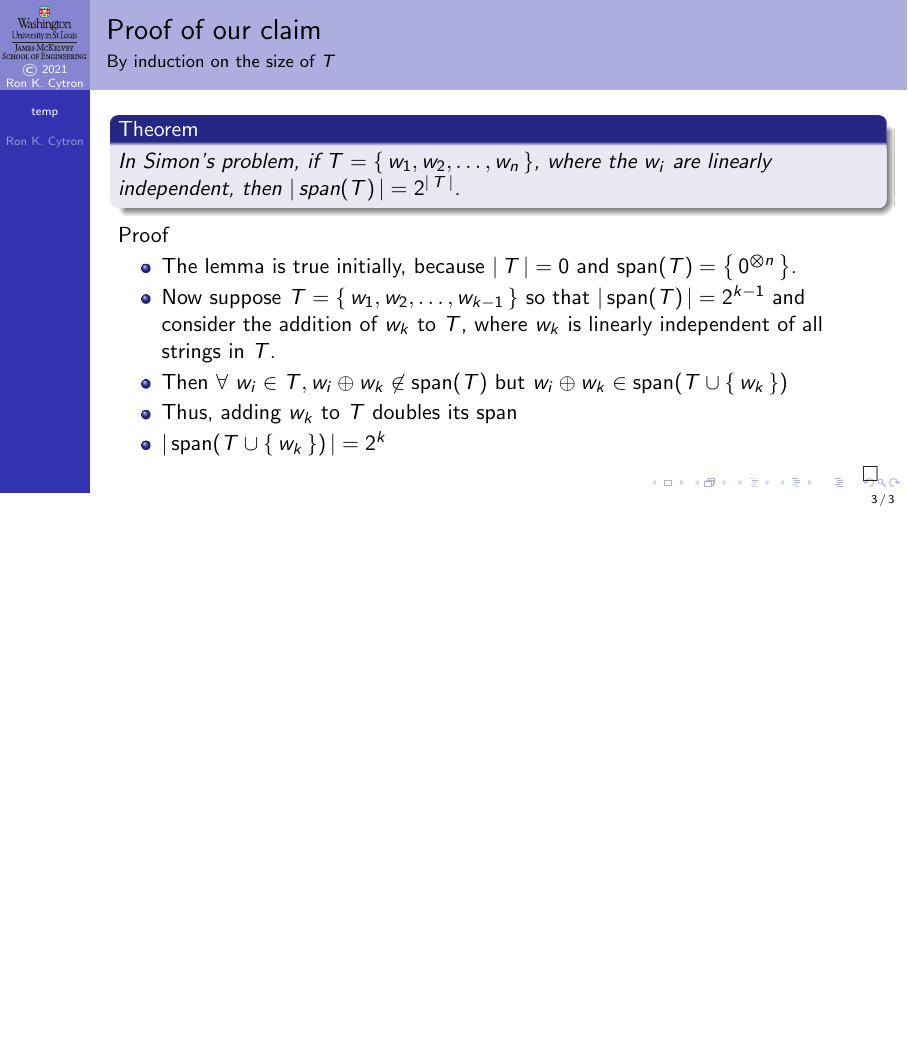
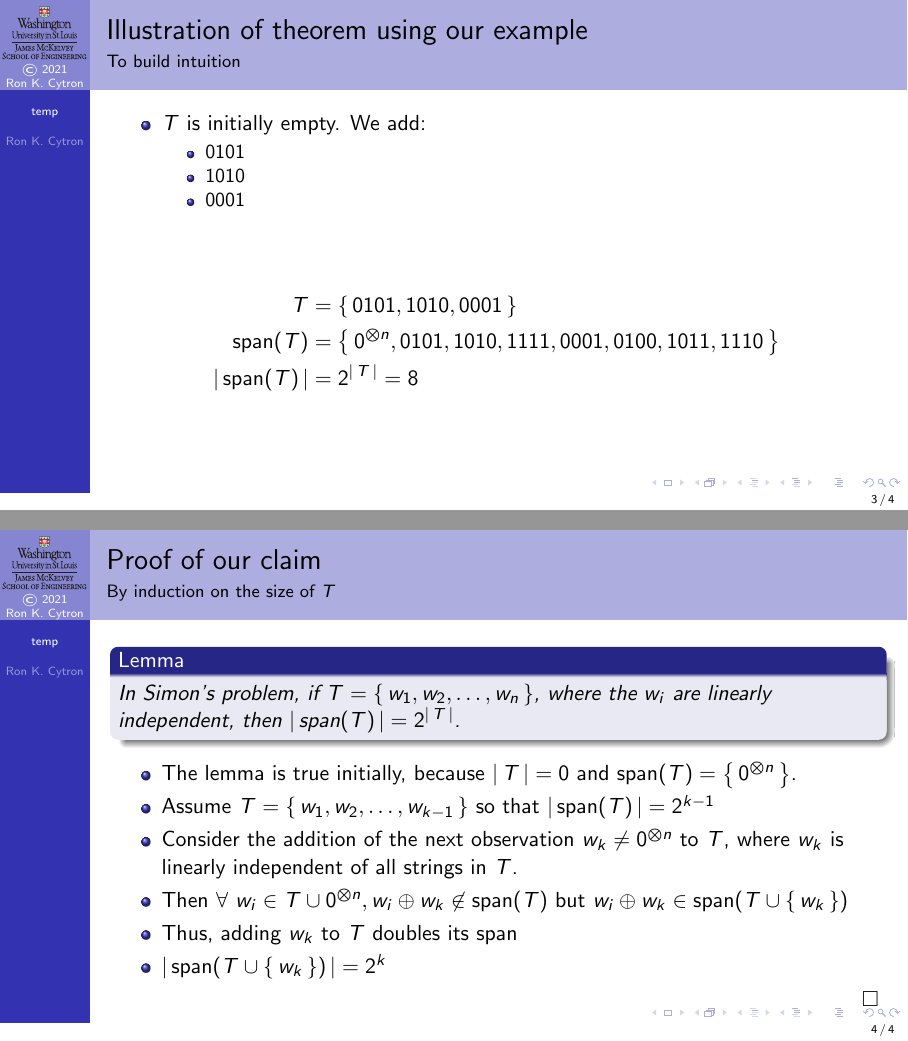
Before and after one commit to ProfRonCytron/ZeboCopy, LaTeX slides (single.tex, which reads temp.tex): page 3 of 3 before the commit and pages 6 and 7 of 7 after it, the two joined at a grey line, the shorter picture padded with empty space. Compiled offline with pdfLaTeX.

Commit message:
Update on Overleaf.

```diff
--- a/temp.tex
+++ b/temp.tex
@@ -16,16 +16,43 @@
 
 \end{frame}
 
+\begin{frame}{Illustration of theorem using our example}{To build intuition}
+\begin{itemize}
+    \item<1-> $T$ is initially empty.  We add:
+    \begin{itemize}
+    \item<2-> 0101
+    \item<3-> 1010
+    \item<4-> 0001
+    \end{itemize}
+\end{itemize}
+\BigSkip{}
+\begin{align*}
+T &= \Set{
+\visible<2->{0101}
+\visible<3->{, 1010}
+\visible<4->{, 0001}
+} \\
+\Span{T} &= \Set{
+\TensSupProd{0}{n}%
+\visible<2->{, 0101}
+\visible<3->{, 1010, 1111}
+\visible<4->{, 0001, 0100, 1011, 1110}
+} \\
+\Mag{\Span{T}} &= 2^\Mag{T} = \alt<1>{1}{\alt<2>{2}{\alt<3>{4}{8}}}
+\end{align*}
+
+\end{frame}
+
 \begin{frame}{Proof of our claim}{By induction on the size of $T$}
 
-\begin{theorem}
+\begin{lemma}
 In Simon's problem, if $T=\Set{w_{1}, w_{2},\ldots,w_{n}}$, where the $w_{i}$ are linearly independent, then $\Mag{\Span{T}}=2^\Mag{T}$.
-\end{theorem}
-Proof
+\end{lemma}
 \begin{itemize}
     \item The lemma is true initially, because $\Mag{T}=0$ and $\Span{T}=\Set{\TensSupProd{0}{n}}$.
-    \item Now suppose $T=\Set{w_{1},w_{2},\ldots,w_{k-1}}$ so that $\Mag{\Span{T}}=2^{k-1}$ and consider the addition of $w_{k}$ to $T$, where $w_k$ is linearly independent of all strings in~$T$.
-    \item Then \Forall{w_{i}\in T}{\mbox{$\Xor{w_{i}}{w_{k}}\not\in\Span{T}$ but $\Xor{w_{i}}{w_{k}}\in \Span{\Union{T}{\Set{w_{k}}}}$}}
+    \item Assume $T=\Set{w_{1},w_{2},\ldots,w_{k-1}}$ so that $\Mag{\Span{T}}=2^{k-1}$
+    \item Consider the addition of the next observation $w_{k}\not=\TensSupProd{0}{n}$ to $T$, where $w_k$ is linearly independent of all strings in~$T$.
+    \item Then \Forall{w_{i}\in \Union{T}{\TensSupProd{0}{n}}}{\mbox{$\Xor{w_{i}}{w_{k}}\not\in\Span{T}$ but $\Xor{w_{i}}{w_{k}}\in \Span{\Union{T}{\Set{w_{k}}}}$}}
     \item Thus, adding $w_{k}$ to $T$ doubles its span
     \item $\Mag{\Span{\Union{T}{\Set{w_{k}}}}}=2^k$ \QED{}
 \end{itemize}
```
